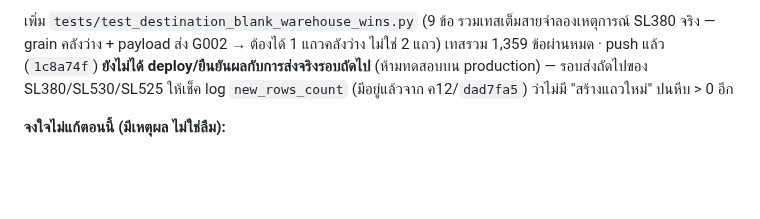
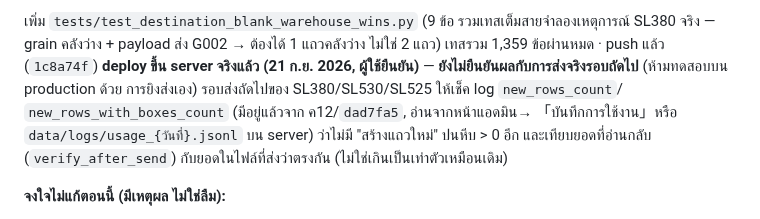
Before and after one commit to jintanabp/allocation_target, a Markdown page: docs/next-plan-2026-09.md, the part around the change. Drawn GitHub-style; blank space fills up the shorter version.

Commit message:
เอกสาร: บันทึกว่า deploy บั๊กคลัง SL380/SL530/SL525 ขึ้น server จริงแล้ว
รอยืนยันผลกับการส่งจริงรอบถัดไป — เช็คได้จาก log new_rows_count ในหน้าแอดมิน

Co-Authored-By: Claude Sonnet 5 <noreply@anthropic.com>

```diff
--- a/docs/next-plan-2026-09.md
+++ b/docs/next-plan-2026-09.md
@@ -1210,9 +1210,13 @@ golden compare ยืนยันซ้ำว่าไม่กระทบ · *
 
 เพิ่ม `tests/test_destination_blank_warehouse_wins.py` (9 ข้อ รวมเทสเต็มสายจำลองเหตุการณ์
 SL380 จริง — grain คลังว่าง + payload ส่ง G002 → ต้องได้ 1 แถวคลังว่าง ไม่ใช่ 2 แถว) เทสรวม
-1,359 ข้อผ่านหมด · push แล้ว (`1c8a74f`) **ยังไม่ได้ deploy/ยืนยันผลกับการส่งจริงรอบถัดไป**
-(ห้ามทดสอบบน production) — รอบส่งถัดไปของ SL380/SL530/SL525 ให้เช็ค log `new_rows_count`
-(มีอยู่แล้วจาก ค12/`dad7fa5`) ว่าไม่มี "สร้างแถวใหม่" ปนหีบ > 0 อีก
+1,359 ข้อผ่านหมด · push แล้ว (`1c8a74f`) **deploy ขึ้น server จริงแล้ว (21 ก.ย. 2026,
+ผู้ใช้ยืนยัน)** — **ยังไม่ยืนยันผลกับการส่งจริงรอบถัดไป** (ห้ามทดสอบบน production ด้วย
+การยิงส่งเอง) รอบส่งถัดไปของ SL380/SL530/SL525 ให้เช็ค log `new_rows_count`/
+`new_rows_with_boxes_count` (มีอยู่แล้วจาก ค12/`dad7fa5`, อ่านจากหน้าแอดมิน→
+「บันทึกการใช้งาน」หรือ `data/logs/usage_{วันที่}.jsonl` บน server) ว่าไม่มี "สร้างแถวใหม่"
+ปนหีบ > 0 อีก และเทียบยอดที่อ่านกลับ (`verify_after_send`) กับยอดในไฟล์ที่ส่งว่าตรงกัน
+(ไม่ใช่เกินเป็นเท่าตัวเหมือนเดิม)
 
 **จงใจไม่แก้ตอนนี้ (มีเหตุผล ไม่ใช่ลืม):**
 1. กิ่ง `sub.empty` (คู่ใหม่จริง ๆ, บรรทัด ~721) ยังคง fallback ไป `wh_req` เหมือนเดิม — คือ
```
